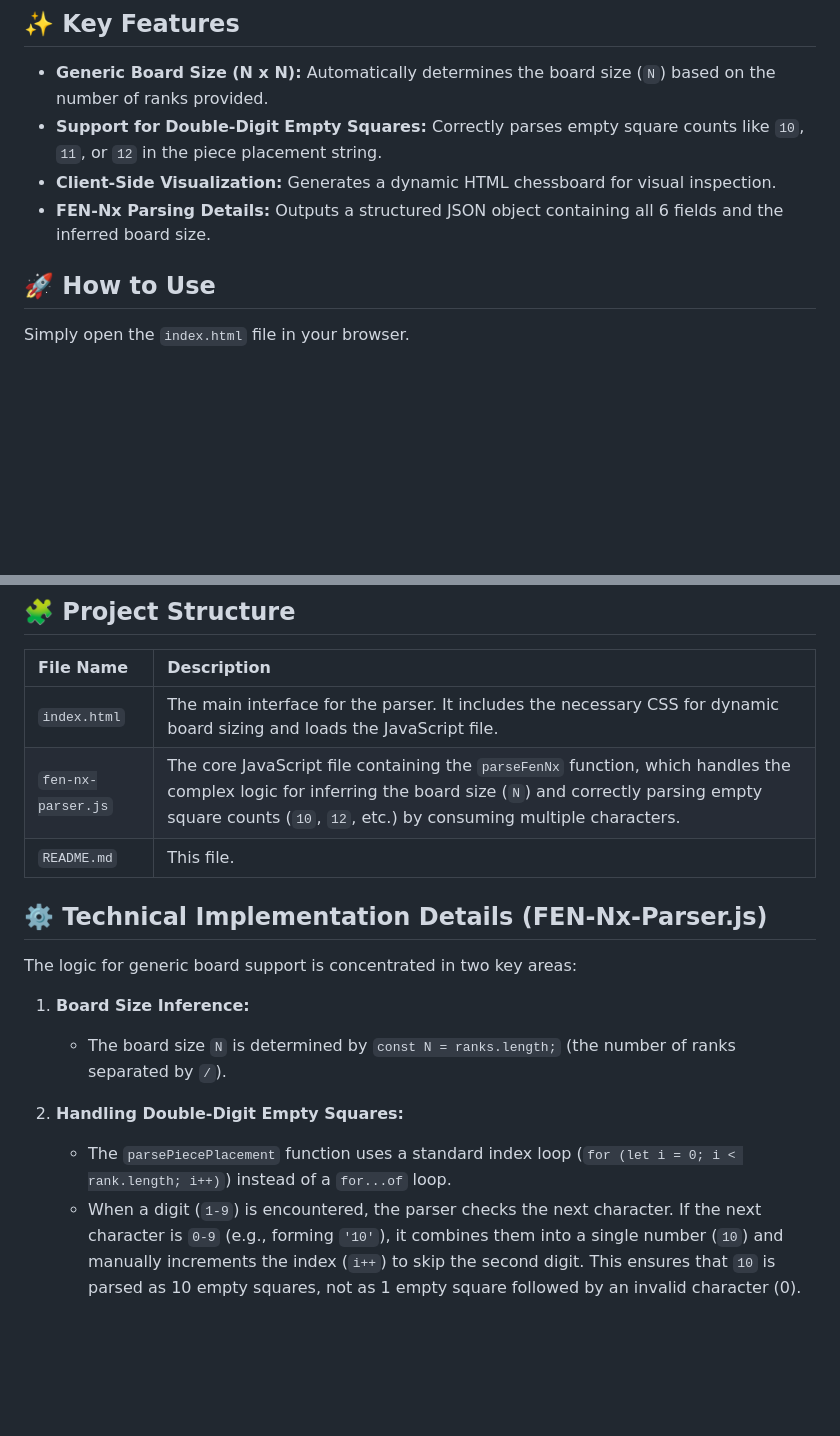
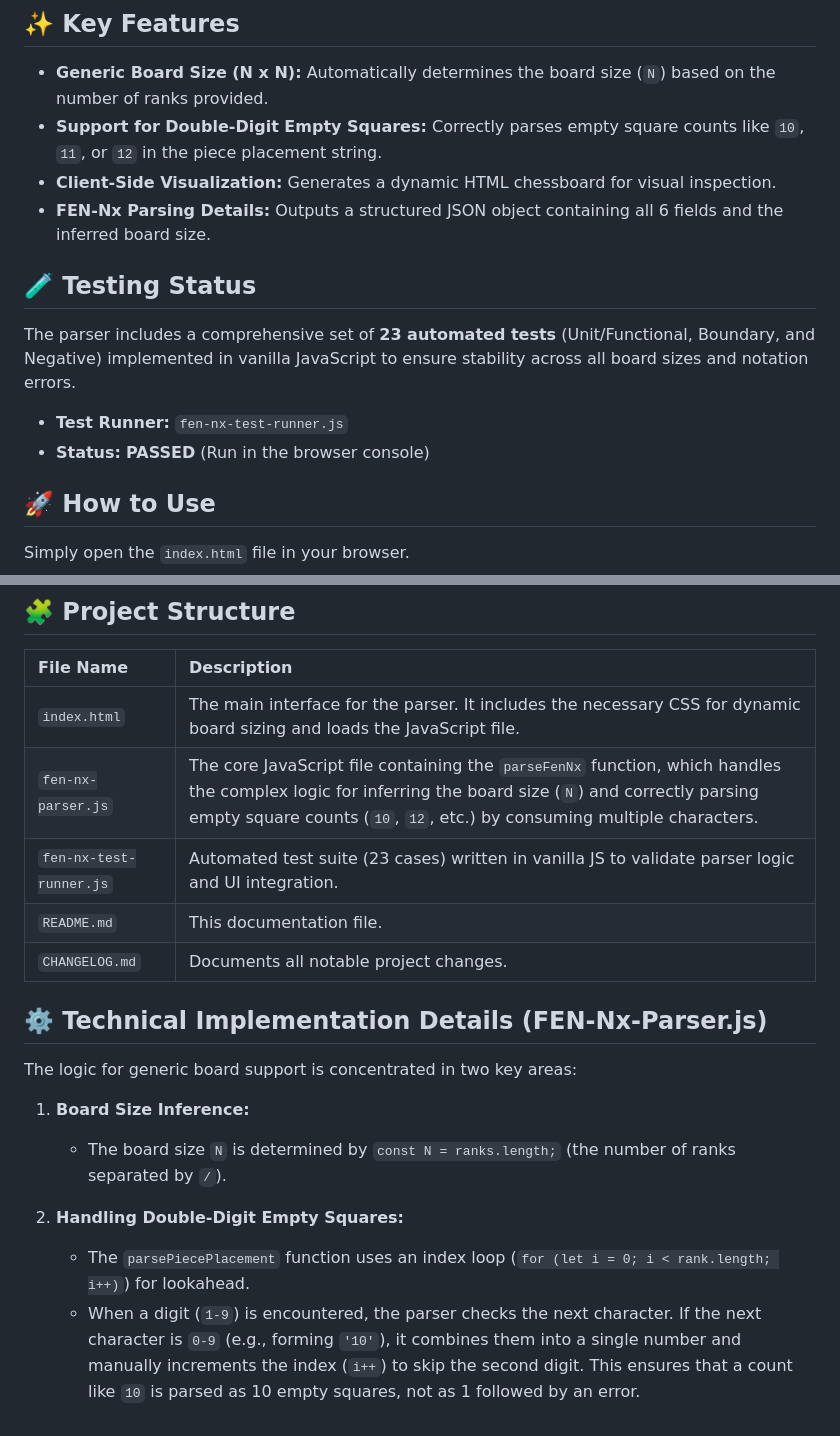
Before and after one commit to ChessharpPlusPlus/DeepChess, a Markdown page: README.md, 2 parts joined by grey strips. GitHub-like rendering; blank space fills up the shorter version.

Commit message:
docs: Update documentation for FEN-Nx and add CHANGELOG
The project documentation has been fully updated to reflect the new FEN-Nx parser feature.

Key changes include:

* Updated the README.md to describe FEN-Nx notation, dynamic board sizing, and the logic for double-digit empty squares.

* Added the Project Structure section, detailing the role of fen-nx-test-runner.js.

* Created a new CHANGELOG.md file to track notable releases and project history.

```diff
--- a/README.md
+++ b/README.md
@@ -10,6 +10,13 @@ The standard FEN is strictly defined for the 8x8 chessboard. FEN-Nx maintains th
 * **Support for Double-Digit Empty Squares:** Correctly parses empty square counts like `10`, `11`, or `12` in the piece placement string.
 * **Client-Side Visualization:** Generates a dynamic HTML chessboard for visual inspection.
 * **FEN-Nx Parsing Details:** Outputs a structured JSON object containing all 6 fields and the inferred board size.
+
+## 🧪 Testing Status
+
+The parser includes a comprehensive set of **23 automated tests** (Unit/Functional, Boundary, and Negative) implemented in vanilla JavaScript to ensure stability across all board sizes and notation errors.
+
+* **Test Runner:** `fen-nx-test-runner.js`
+* **Status:** **PASSED** (Run in the browser console)
 
 ## 🚀 How to Use
 
@@ -33,7 +40,9 @@ Simply open the `index.html` file in your browser.
 | :--- | :--- |
 | `index.html` | The main interface for the parser. It includes the necessary CSS for dynamic board sizing and loads the JavaScript file. |
 | `fen-nx-parser.js` | The core JavaScript file containing the `parseFenNx` function, which handles the complex logic for inferring the board size (`N`) and correctly parsing empty square counts (`10`, `12`, etc.) by consuming multiple characters. |
-| `README.md` | This file. |
+| `fen-nx-test-runner.js` | Automated test suite (23 cases) written in vanilla JS to validate parser logic and UI integration. |
+| `README.md` | This documentation file. |
+| `CHANGELOG.md` | Documents all notable project changes. |
 
 ## ⚙️ Technical Implementation Details (FEN-Nx-Parser.js)
 
@@ -43,5 +52,5 @@ The logic for generic board support is concentrated in two key areas:
     * The board size `N` is determined by `const N = ranks.length;` (the number of ranks separated by `/`).
 
 2.  **Handling Double-Digit Empty Squares:**
-    * The `parsePiecePlacement` function uses a standard index loop (`for (let i = 0; i < rank.length; i++)`) instead of a `for...of` loop.
-    * When a digit (`1-9`) is encountered, the parser checks the next character. If the next character is `0-9` (e.g., forming `'10'`), it combines them into a single number (`10`) and manually increments the index (`i++`) to skip the second digit. This ensures that `10` is parsed as 10 empty squares, not as 1 empty square followed by an invalid character (0).
+    * The `parsePiecePlacement` function uses an index loop (`for (let i = 0; i < rank.length; i++)`) for lookahead.
+    * When a digit (`1-9`) is encountered, the parser checks the next character. If the next character is `0-9` (e.g., forming `'10'`), it combines them into a single number and manually increments the index (`i++`) to skip the second digit. This ensures that a count like `10` is parsed as 10 empty squares, not as 1 followed by an error.
```
